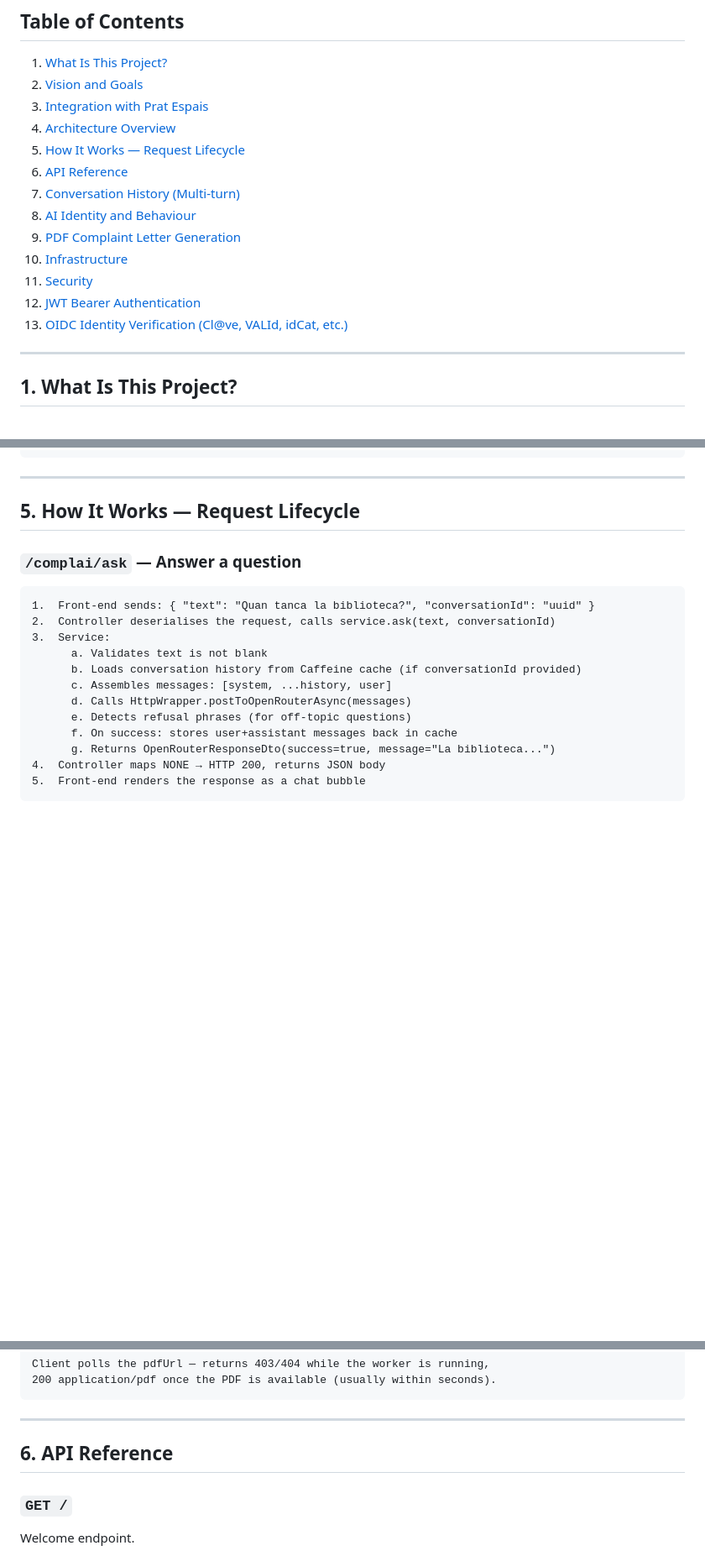
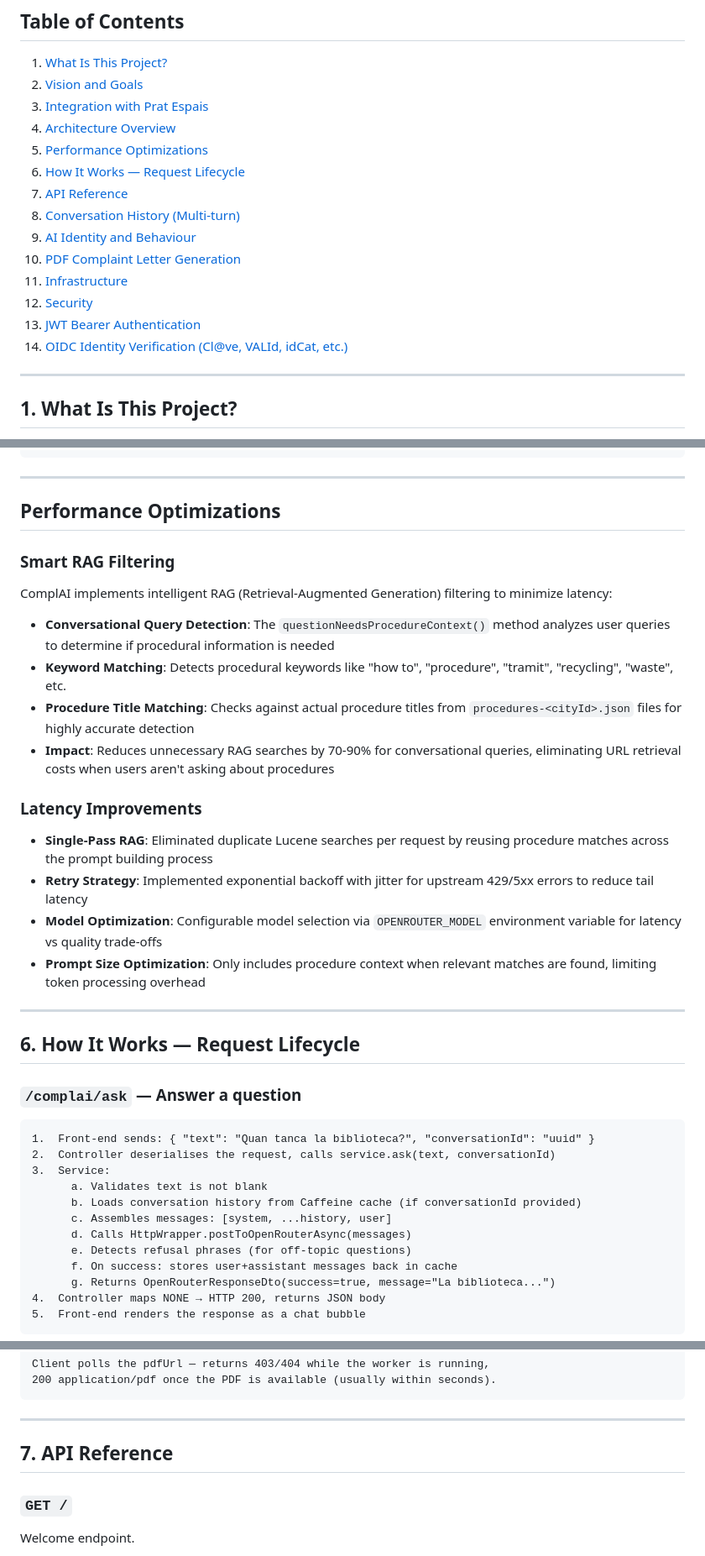
Before and after one commit to raultorres2603/ComplAI, a Markdown page: README.md, 3 parts joined by grey strips. Shown at 84% size. Rendered like a GitHub page; blank space fills up the shorter version.

```diff
--- a/README.md
+++ b/README.md
@@ -18,15 +18,16 @@ Last version: [![GitHub Release](https://img.shields.io/github/v/release/raultor
 2. [Vision and Goals](#2-vision-and-goals)
 3. [Integration with Prat Espais](#3-integration-with-prat-espais)
 4. [Architecture Overview](#4-architecture-overview)
-5. [How It Works — Request Lifecycle](#5-how-it-works--request-lifecycle)
-6. [API Reference](#6-api-reference)
-7. [Conversation History (Multi-turn)](#7-conversation-history-multi-turn)
-8. [AI Identity and Behaviour](#8-ai-identity-and-behaviour)
-9. [PDF Complaint Letter Generation](#9-pdf-complaint-letter-generation)
-10. [Infrastructure](#10-infrastructure)
-11. [Security](#11-security)
-12. [JWT Bearer Authentication](#12-jwt-bearer-authentication)
-13. [OIDC Identity Verification (Cl@ve, VALId, idCat, etc.)](#13-oidc-identity-verification-clave-valid-idcat-etc)
+5. [Performance Optimizations](#5-performance-optimizations)
+6. [How It Works — Request Lifecycle](#6-how-it-works--request-lifecycle)
+7. [API Reference](#7-api-reference)
+8. [Conversation History (Multi-turn)](#8-conversation-history-multi-turn)
+9. [AI Identity and Behaviour](#9-ai-identity-and-behaviour)
+10. [PDF Complaint Letter Generation](#10-pdf-complaint-letter-generation)
+11. [Infrastructure](#11-infrastructure)
+12. [Security](#12-security)
+13. [JWT Bearer Authentication](#13-jwt-bearer-authentication)
+14. [OIDC Identity Verification (Cl@ve, VALId, idCat, etc.)](#14-oidc-identity-verification-clave-valid-idcat-etc)
 ---
 
 ## 1. What Is This Project?
@@ -222,7 +223,27 @@ Example log line:
 
 ---
 
-## 5. How It Works — Request Lifecycle
+## Performance Optimizations
+
+### Smart RAG Filtering
+
+ComplAI implements intelligent RAG (Retrieval-Augmented Generation) filtering to minimize latency:
+
+- **Conversational Query Detection**: The `questionNeedsProcedureContext()` method analyzes user queries to determine if procedural information is needed
+- **Keyword Matching**: Detects procedural keywords like "how to", "procedure", "tramit", "recycling", "waste", etc.
+- **Procedure Title Matching**: Checks against actual procedure titles from `procedures-<cityId>.json` files for highly accurate detection
+- **Impact**: Reduces unnecessary RAG searches by 70-90% for conversational queries, eliminating URL retrieval costs when users aren't asking about procedures
+
+### Latency Improvements
+
+- **Single-Pass RAG**: Eliminated duplicate Lucene searches per request by reusing procedure matches across the prompt building process
+- **Retry Strategy**: Implemented exponential backoff with jitter for upstream 429/5xx errors to reduce tail latency
+- **Model Optimization**: Configurable model selection via `OPENROUTER_MODEL` environment variable for latency vs quality trade-offs
+- **Prompt Size Optimization**: Only includes procedure context when relevant matches are found, limiting token processing overhead
+
+---
+
+## 6. How It Works — Request Lifecycle
 
 ### `/complai/ask` — Answer a question
 
@@ -277,7 +298,7 @@ Client polls the pdfUrl — returns 403/404 while the worker is running,
 
 ---
 
-## 6. API Reference
+## 7. API Reference
 
 ### `GET /`
 
```
Also changed, not shown: other parts of README.md (+5 -5 lines).
